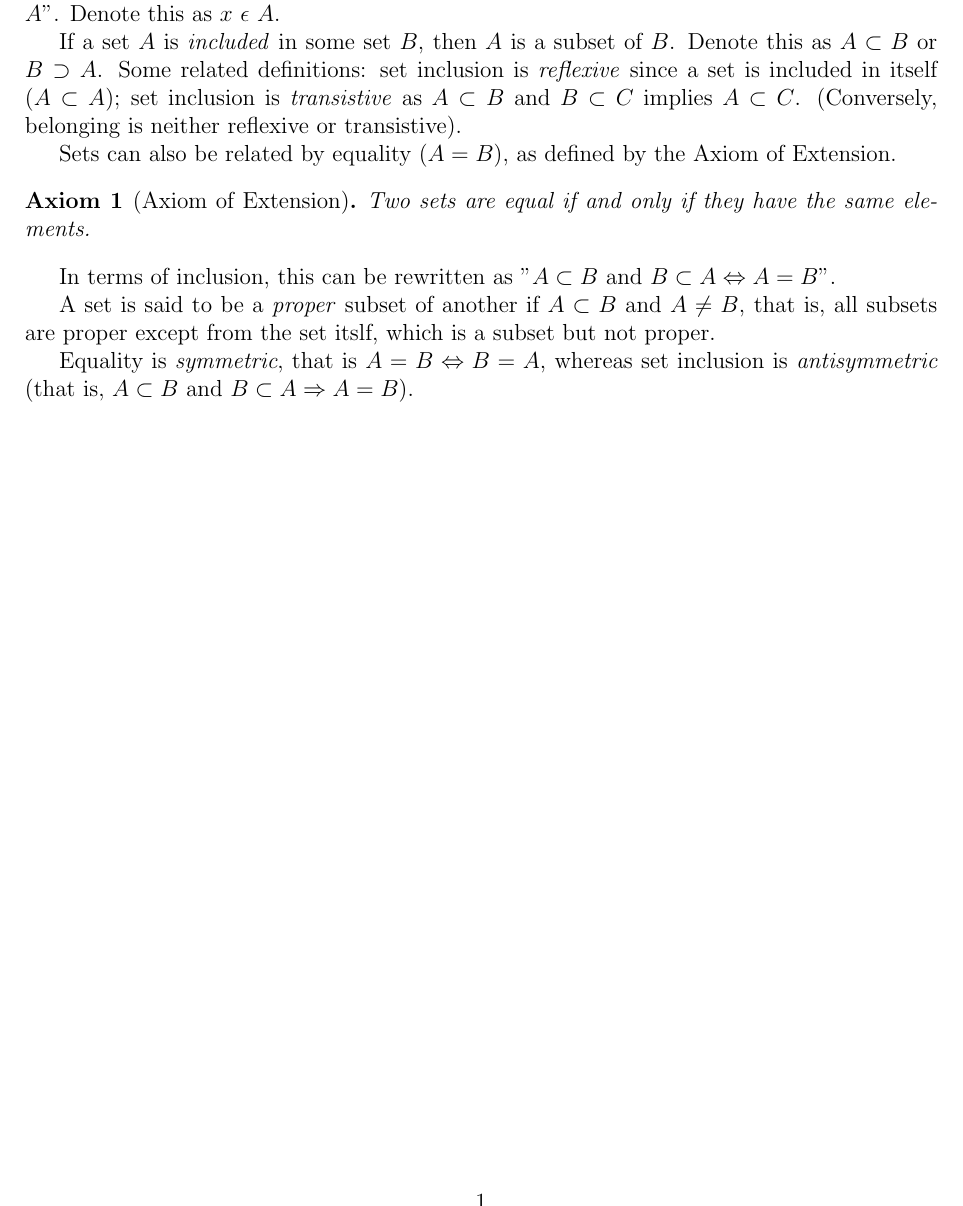
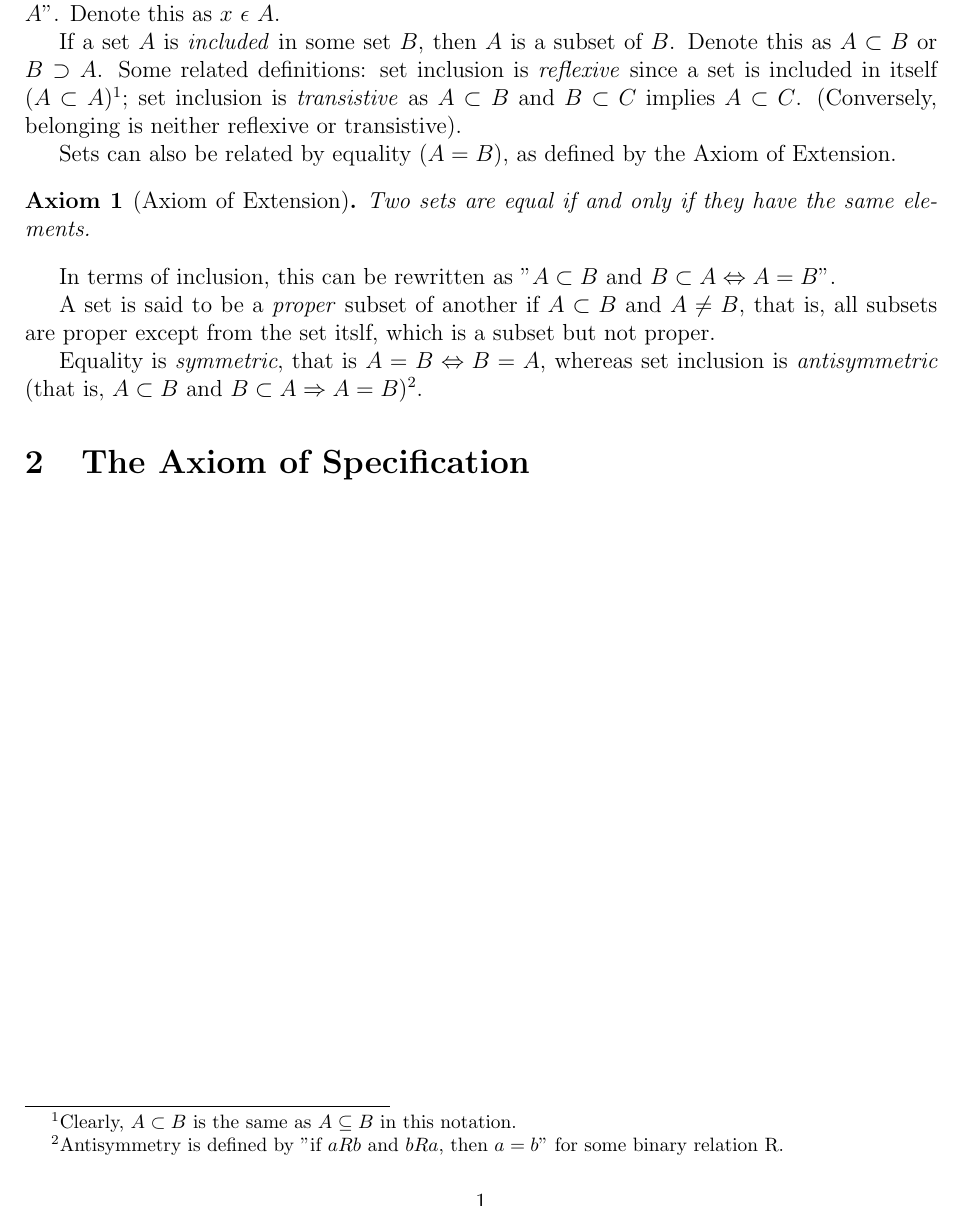
Before and after one commit to kiranbuzzaGH/Radick-Buzza-textbook, a LaTeX document (Sets/Sets-Relations-and-Functions.tex): part of the page, cut so that both start at the same text. Compiled offline with pdfLaTeX.

Commit message:
Clarifying some points regarding the axiom of extension

```diff
--- a/Sets/Sets-Relations-and-Functions.tex
+++ b/Sets/Sets-Relations-and-Functions.tex
@@ -24,7 +24,7 @@ in $A$". Denote this as $x$ $\epsilon$ $A$.
 
 If a set $A$ is \textit{included} in some set $B$, then $A$ is a subset of $B$. Denote this as $A \subset B$ or
 $B \supset A$. Some related definitions: set inclusion is \textit{reflexive} since a set is included in
-itself ($A \subset A$); set inclusion is \textit{transistive} as $A \subset B$ and $B \subset C$ implies
+itself ($A \subset A$)\footnote{Clearly, $A \subset B$ is the same as $A \subseteq B$ in this notation.}; set inclusion is \textit{transistive} as $A \subset B$ and $B \subset C$ implies
 $A \subset C$. (Conversely, belonging is neither reflexive or transistive).
 
 Sets can also be related by equality ($A = B$), as defined by the Axiom of Extension.
@@ -37,7 +37,10 @@ A set is said to be a \textit{proper} subset of another if $A \subset B$ and $A
 subsets are proper except from the set itslf, which is a subset but not proper.
 
 Equality is \textit{symmetric}, that is $A = B \Leftrightarrow B = A$, whereas set inclusion is \textit{antisymmetric}
-(that is, $A \subset B$ and $B \subset A \Rightarrow A = B$).
+(that is, $A \subset B$ and $B \subset A \Rightarrow A = B$)\footnote{Antisymmetry is defined by "if $aRb$ and $bRa$, then $a = b$" for
+some binary relation R.}.
+
+\section{The Axiom of Specification}
 
 
 
```
Also changed, not shown: Sets/Sets-Relations-and-Functions.pdf.
